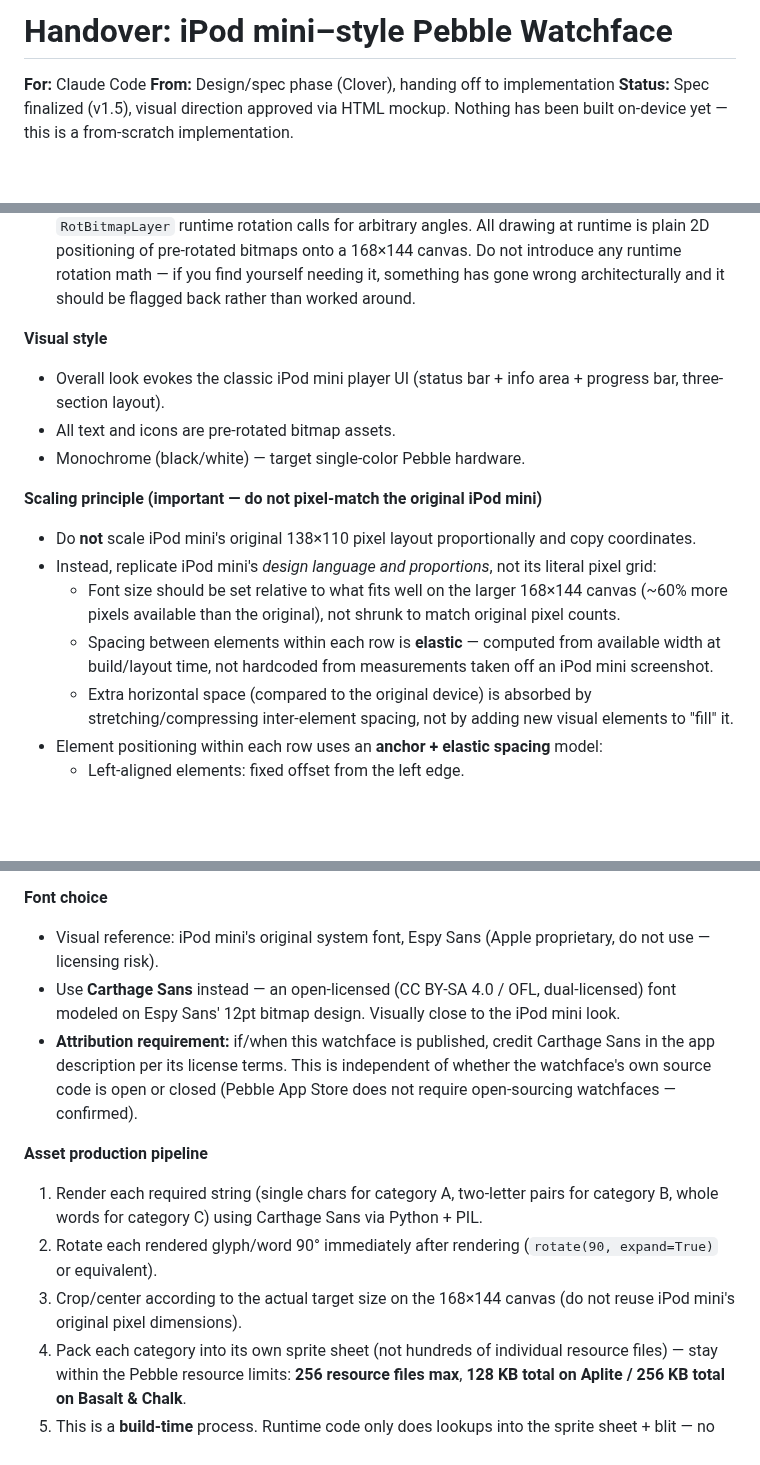
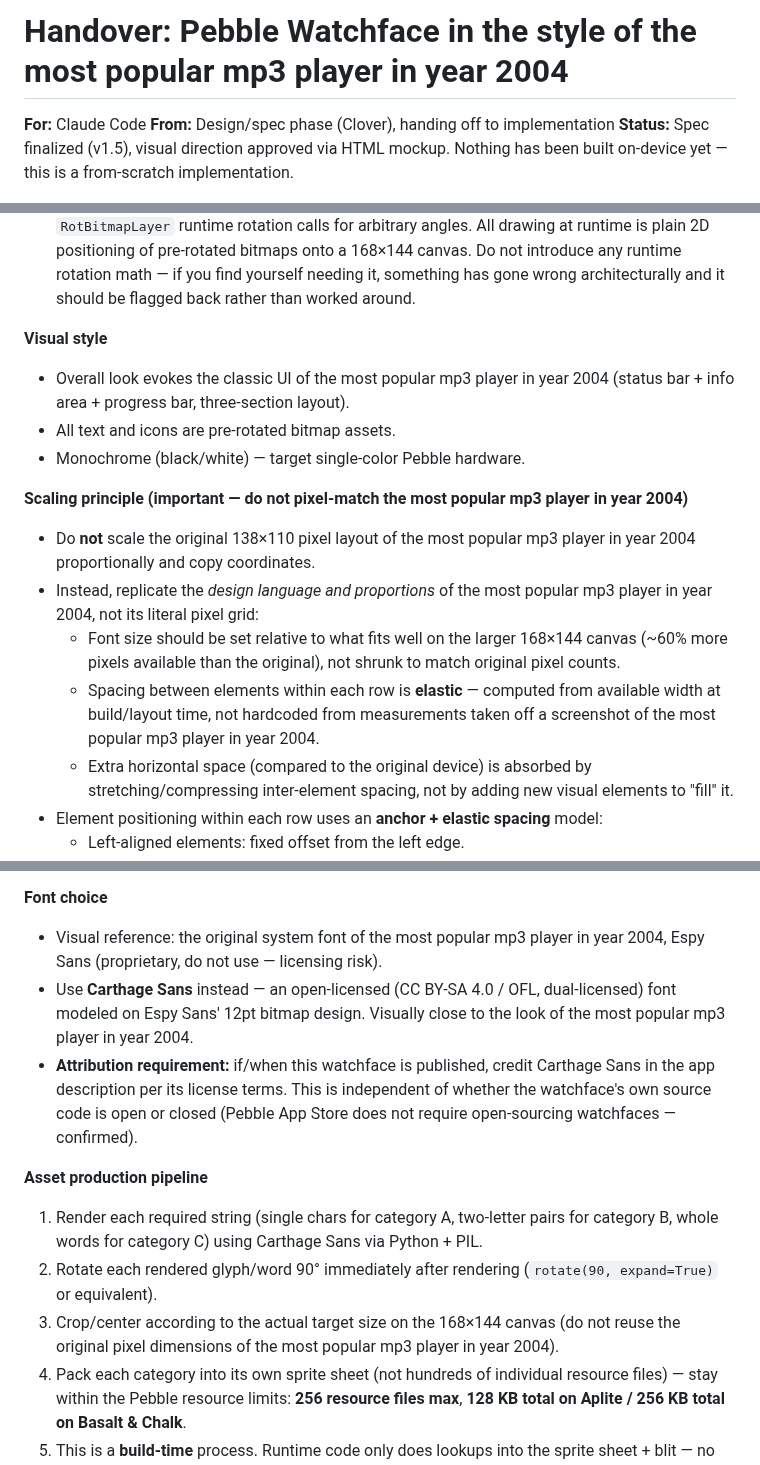
Before and after one commit to urfdvw/poddle, a Markdown page: docs/HANDOVER.md, 3 parts joined by grey strips. Drawn GitHub-style; blank space fills up the shorter version.

```diff
--- a/docs/HANDOVER.md
+++ b/docs/HANDOVER.md
@@ -1,4 +1,4 @@
-# Handover: iPod mini–style Pebble Watchface
+# Handover: Pebble Watchface in the style of the most popular mp3 player in year 2004
 
 **For:** Claude Code
 **From:** Design/spec phase (Clover), handing off to implementation
@@ -44,15 +44,15 @@ Before writing any application code, set up a working Pebble C SDK development e
 - **Critical architectural point:** rotation happens once, at **asset build time** (pre-rendering bitmaps rotated), not at runtime. There is no runtime rotation transform, no framebuffer manipulation, no `RotBitmapLayer` runtime rotation calls for arbitrary angles. All drawing at runtime is plain 2D positioning of pre-rotated bitmaps onto a 168×144 canvas. Do not introduce any runtime rotation math — if you find yourself needing it, something has gone wrong architecturally and it should be flagged back rather than worked around.
 
 **Visual style**
-- Overall look evokes the classic iPod mini player UI (status bar + info area + progress bar, three-section layout).
+- Overall look evokes the classic UI of the most popular mp3 player in year 2004 (status bar + info area + progress bar, three-section layout).
 - All text and icons are pre-rotated bitmap assets.
 - Monochrome (black/white) — target single-color Pebble hardware.
 
-**Scaling principle (important — do not pixel-match the original iPod mini)**
-- Do **not** scale iPod mini's original 138×110 pixel layout proportionally and copy coordinates.
-- Instead, replicate iPod mini's *design language and proportions*, not its literal pixel grid:
+**Scaling principle (important — do not pixel-match the most popular mp3 player in year 2004)**
+- Do **not** scale the original 138×110 pixel layout of the most popular mp3 player in year 2004 proportionally and copy coordinates.
+- Instead, replicate the *design language and proportions* of the most popular mp3 player in year 2004, not its literal pixel grid:
   - Font size should be set relative to what fits well on the larger 168×144 canvas (~60% more pixels available than the original), not shrunk to match original pixel counts.
-  - Spacing between elements within each row is **elastic** — computed from available width at build/layout time, not hardcoded from measurements taken off an iPod mini screenshot.
+  - Spacing between elements within each row is **elastic** — computed from available width at build/layout time, not hardcoded from measurements taken off a screenshot of the most popular mp3 player in year 2004.
   - Extra horizontal space (compared to the original device) is absorbed by stretching/compressing inter-element spacing, not by adding new visual elements to "fill" it.
 - Element positioning within each row uses an **anchor + elastic spacing** model:
   - Left-aligned elements: fixed offset from the left edge.
@@ -85,14 +85,14 @@ Before writing any application code, set up a working Pebble C SDK development e
 **Longest-phrase reference (verified by exhaustive script over all 720 hour×minute combinations):** the longest spoken-time phrase is 19 characters (e.g. "Eleven Twenty-Three"). This originally informed a marquee-scroll design for overflow handling — **that marquee design was later superseded**. The current approved design instead splits hour-word and minute-word onto two separate stacked lines (see §4.1), which keeps every line short enough that overflow essentially does not occur in practice (hour words max out at 6 characters — "Eleven"/"Twelve" — and no minute word exceeds "Twenty-Three" which fits on its own line). **Do not implement marquee/scrolling text.** This was explicitly removed from scope.
 
 **Font choice**
-- Visual reference: iPod mini's original system font, Espy Sans (Apple proprietary, do not use — licensing risk).
-- Use **Carthage Sans** instead — an open-licensed (CC BY-SA 4.0 / OFL, dual-licensed) font modeled on Espy Sans' 12pt bitmap design. Visually close to the iPod mini look.
+- Visual reference: the original system font of the most popular mp3 player in year 2004, Espy Sans (proprietary, do not use — licensing risk).
+- Use **Carthage Sans** instead — an open-licensed (CC BY-SA 4.0 / OFL, dual-licensed) font modeled on Espy Sans' 12pt bitmap design. Visually close to the look of the most popular mp3 player in year 2004.
 - **Attribution requirement:** if/when this watchface is published, credit Carthage Sans in the app description per its license terms. This is independent of whether the watchface's own source code is open or closed (Pebble App Store does not require open-sourcing watchfaces — confirmed).
 
 **Asset production pipeline**
 1. Render each required string (single chars for category A, two-letter pairs for category B, whole words for category C) using Carthage Sans via Python + PIL.
 2. Rotate each rendered glyph/word 90° immediately after rendering (`rotate(90, expand=True)` or equivalent).
-3. Crop/center according to the actual target size on the 168×144 canvas (do not reuse iPod mini's original pixel dimensions).
+3. Crop/center according to the actual target size on the 168×144 canvas (do not reuse the original pixel dimensions of the most popular mp3 player in year 2004).
 4. Pack each category into its own sprite sheet (not hundreds of individual resource files) — stay within the Pebble resource limits: **256 resource files max**, **128 KB total on Aplite / 256 KB total on Basalt & Chalk**.
 5. This is a **build-time** process. Runtime code only does lookups into the sprite sheet + blit — no rendering, no rotation, at runtime.
 
```
Also changed, not shown: other parts of docs/HANDOVER.md (+1 -1 lines), README.md (+22 -7 lines), tools/fonts/CARTHAGE_README.md (deleted, +0 -49 lines), tools/fonts/README.md (added, +6 -0 lines), store/screenshots/aplite_1_portrait.png (added), store/screenshots/aplite_2_landscape.png (added), store/screenshots/diorite_1_portrait.png (added), store/screenshots/diorite_2_landscape.png (added), store/screenshots/flint_1_portrait.png (added), store/screenshots/flint_2_landscape.png (added), 6 other files.
